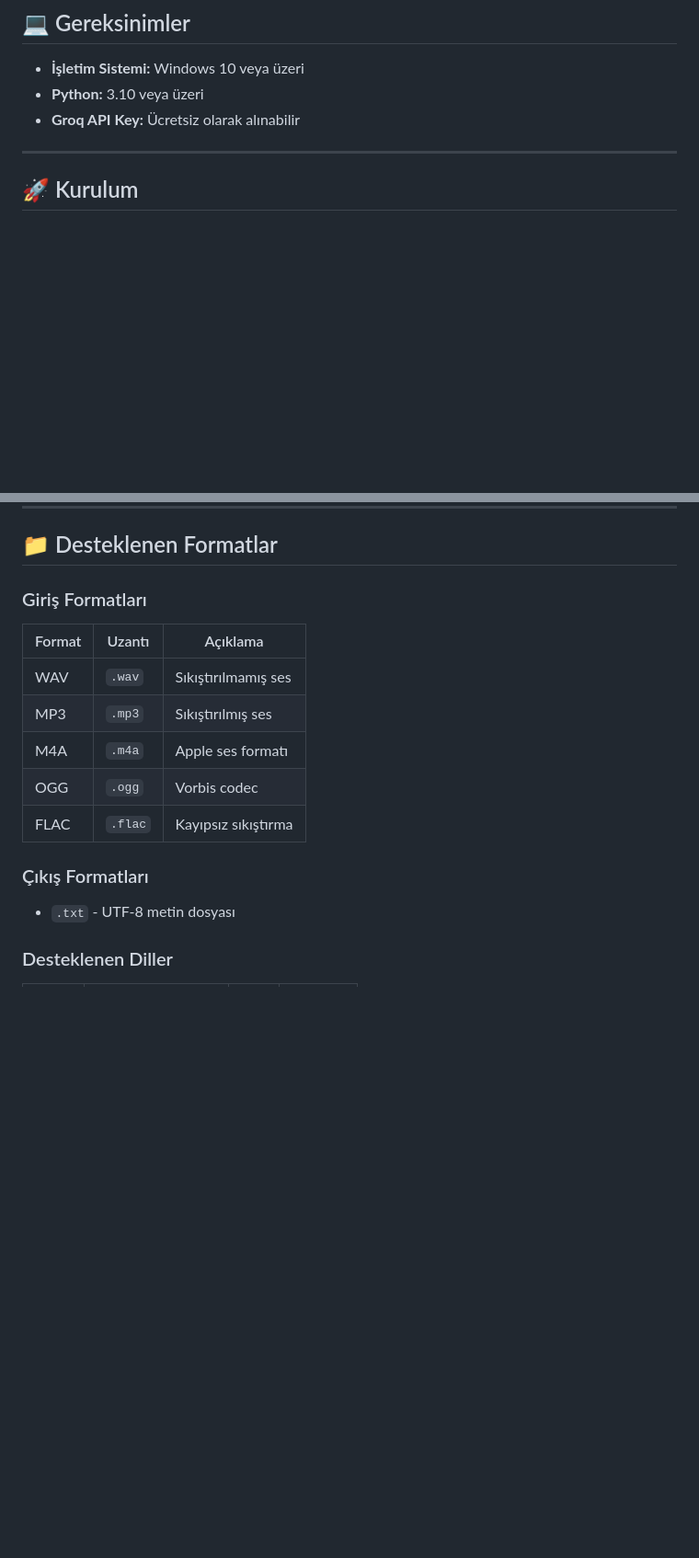
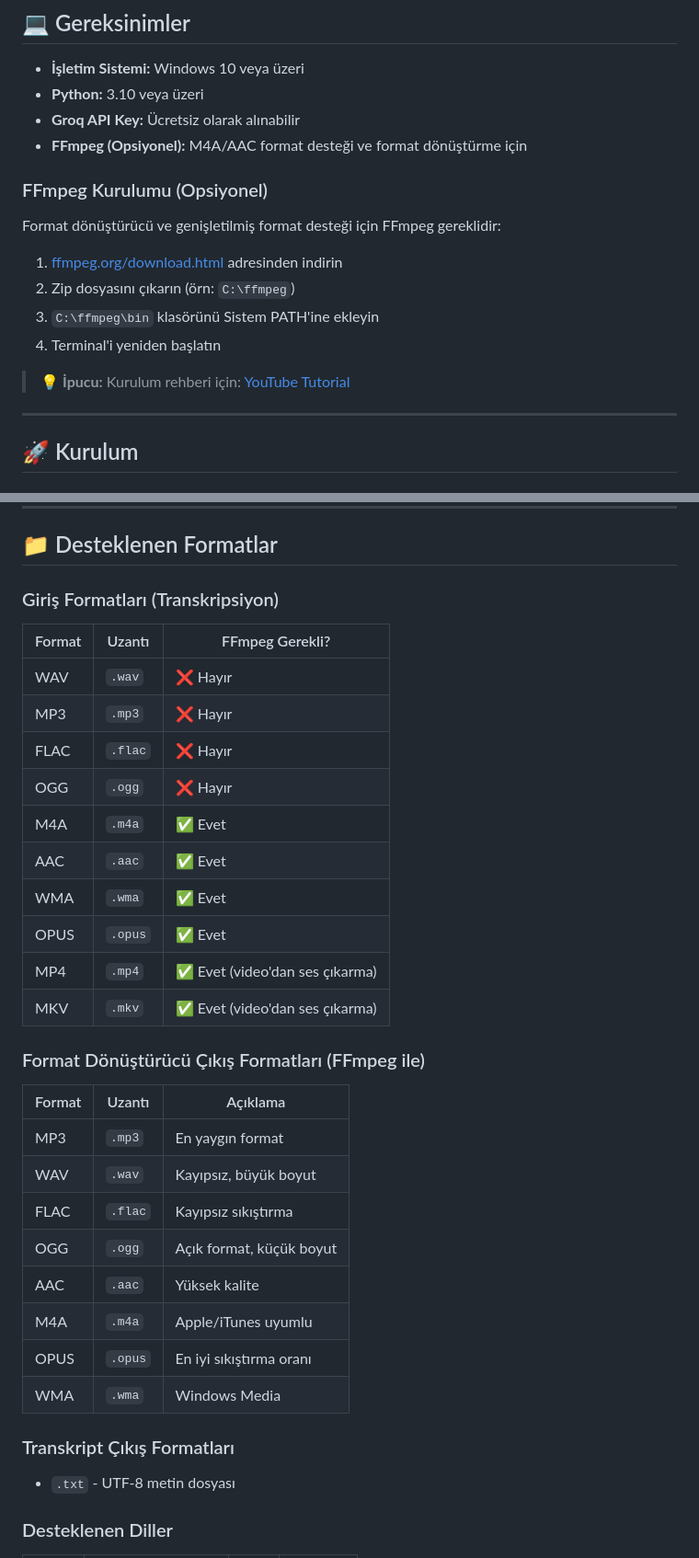
Before and after one commit to erenbostn/audio-to-text, a Markdown page: README.md, 2 parts joined by grey strips. Shown at 92% size. GitHub-like rendering; blank space fills up the shorter version.

Commit message:
README.md güncellendi

```diff
--- a/README.md
+++ b/README.md
@@ -112,6 +114,18 @@
 - **İşletim Sistemi:** Windows 10 veya üzeri
 - **Python:** 3.10 veya üzeri
 - **Groq API Key:** Ücretsiz olarak alınabilir
+- **FFmpeg (Opsiyonel):** M4A/AAC format desteği ve format dönüştürme için
+
+### FFmpeg Kurulumu (Opsiyonel)
+
+Format dönüştürücü ve genişletilmiş format desteği için FFmpeg gereklidir:
+
+1. [ffmpeg.org/download.html](https://ffmpeg.org/download.html) adresinden indirin
+2. Zip dosyasını çıkarın (örn: `C:\ffmpeg`)
+3. `C:\ffmpeg\bin` klasörünü Sistem PATH'ine ekleyin
+4. Terminal'i yeniden başlatın
+
+> 💡 **İpucu:** Kurulum rehberi için: [YouTube Tutorial](https://www.youtube.com/watch?v=eRZRXpzZfM4)
 
 ---
 
@@ -273,16 +287,33 @@ Transkript metinlerini düzenlemek için:
 
 ## 📁 Desteklenen Formatlar
 
-### Giriş Formatları
+### Giriş Formatları (Transkripsiyon)
+| Format | Uzantı | FFmpeg Gerekli? |
+|--------|--------|------------------|
+| WAV | `.wav` | ❌ Hayır |
+| MP3 | `.mp3` | ❌ Hayır |
+| FLAC | `.flac` | ❌ Hayır |
+| OGG | `.ogg` | ❌ Hayır |
+| M4A | `.m4a` | ✅ Evet |
+| AAC | `.aac` | ✅ Evet |
+| WMA | `.wma` | ✅ Evet |
+| OPUS | `.opus` | ✅ Evet |
+| MP4 | `.mp4` | ✅ Evet (video'dan ses çıkarma) |
+| MKV | `.mkv` | ✅ Evet (video'dan ses çıkarma) |
+
+### Format Dönüştürücü Çıkış Formatları (FFmpeg ile)
 | Format | Uzantı | Açıklama |
 |--------|--------|----------|
-| WAV | `.wav` | Sıkıştırılmamış ses |
-| MP3 | `.mp3` | Sıkıştırılmış ses |
-| M4A | `.m4a` | Apple ses formatı |
-| OGG | `.ogg` | Vorbis codec |
+| MP3 | `.mp3` | En yaygın format |
+| WAV | `.wav` | Kayıpsız, büyük boyut |
 | FLAC | `.flac` | Kayıpsız sıkıştırma |
+| OGG | `.ogg` | Açık format, küçük boyut |
+| AAC | `.aac` | Yüksek kalite |
+| M4A | `.m4a` | Apple/iTunes uyumlu |
+| OPUS | `.opus` | En iyi sıkıştırma oranı |
+| WMA | `.wma` | Windows Media |
 
-### Çıkış Formatları
+### Transkript Çıkış Formatları
 - `.txt` - UTF-8 metin dosyası
 
 ### Desteklenen Diller
```
Also changed, not shown: other parts of README.md (+3 -0 lines).
